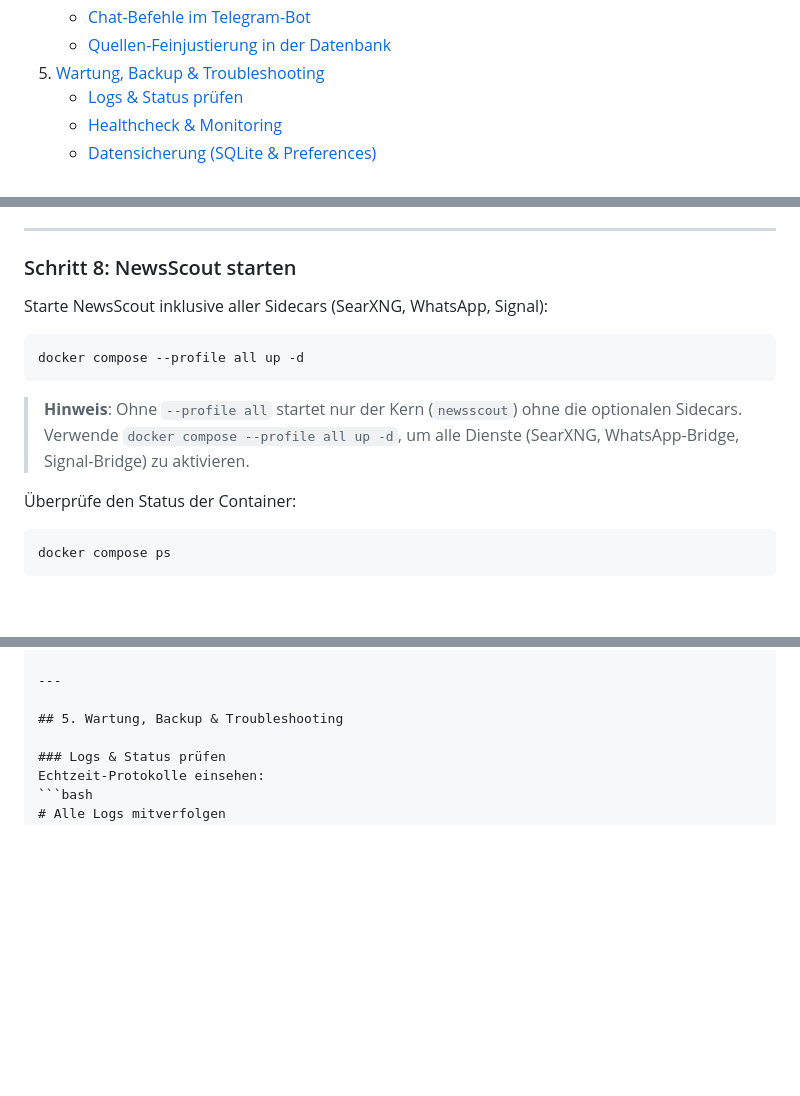
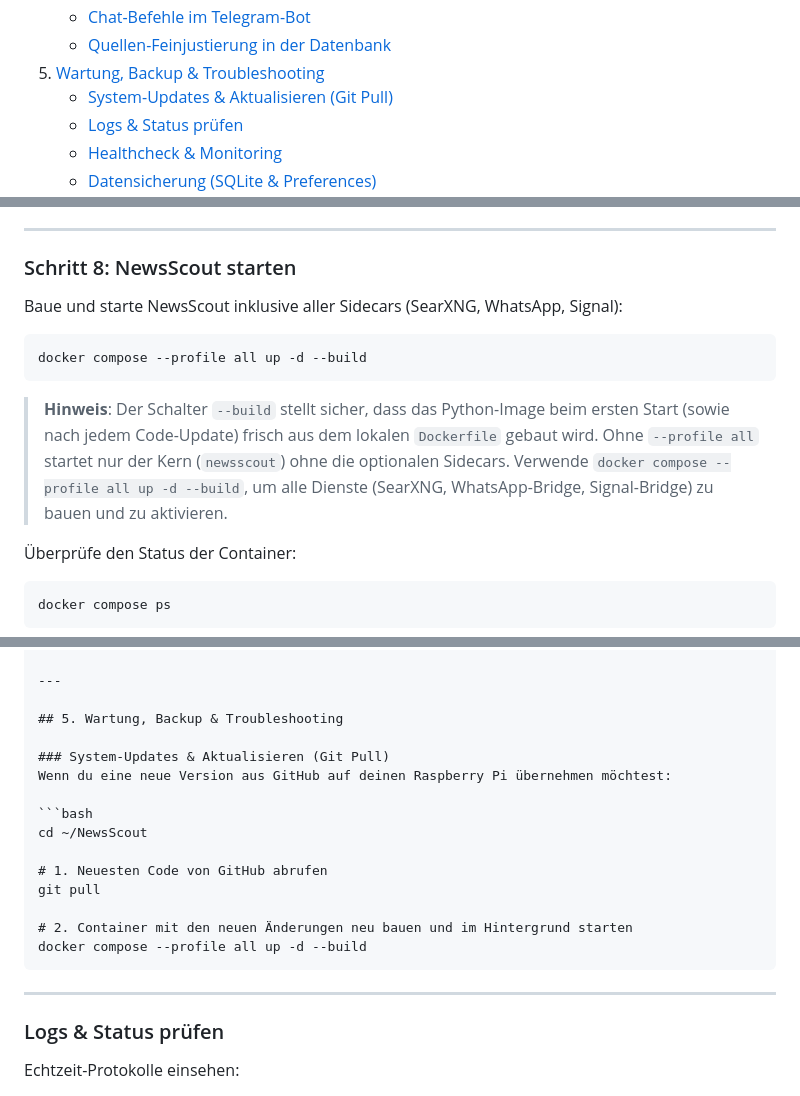
Before and after one commit to dfcbear/NewsScout, a Markdown page: HANDBUCH.md, 3 parts joined by grey strips. Rendered like a GitHub page; blank space fills up the shorter version.

Commit message:
docs: add --build flag to setup and include git update instructions in HANDBUCH.md

````diff
--- a/HANDBUCH.md
+++ b/HANDBUCH.md
@@ -29,6 +29,7 @@
    - [Chat-Befehle im Telegram-Bot](#chat-befehle-im-telegram-bot)
    - [Quellen-Feinjustierung in der Datenbank](#quellen-feinjustierung-in-der-datenbank)
 5. [Wartung, Backup & Troubleshooting](#5-wartung-backup--troubleshooting)
+   - [System-Updates & Aktualisieren (Git Pull)](#system-updates--aktualisieren-git-pull)
    - [Logs & Status prüfen](#logs--status-prüfen)
    - [Healthcheck & Monitoring](#healthcheck--monitoring)
    - [Datensicherung (SQLite & Preferences)](#datensicherung-sqlite--preferences)
@@ -327,13 +328,13 @@ Tailscale ermöglicht den sicheren Zugriff auf das Dashboard von unterwegs, ohne
 
 ### Schritt 8: NewsScout starten
 
-Starte NewsScout inklusive aller Sidecars (SearXNG, WhatsApp, Signal):
+Baue und starte NewsScout inklusive aller Sidecars (SearXNG, WhatsApp, Signal):
 
 ```bash
-docker compose --profile all up -d
+docker compose --profile all up -d --build
 ```
 
-> **Hinweis**: Ohne `--profile all` startet nur der Kern (`newsscout`) ohne die optionalen Sidecars. Verwende `docker compose --profile all up -d`, um alle Dienste (SearXNG, WhatsApp-Bridge, Signal-Bridge) zu aktivieren.
+> **Hinweis**: Der Schalter `--build` stellt sicher, dass das Python-Image beim ersten Start (sowie nach jedem Code-Update) frisch aus dem lokalen `Dockerfile` gebaut wird. Ohne `--profile all` startet nur der Kern (`newsscout`) ohne die optionalen Sidecars. Verwende `docker compose --profile all up -d --build`, um alle Dienste (SearXNG, WhatsApp-Bridge, Signal-Bridge) zu bauen und zu aktivieren.
 
 Überprüfe den Status der Container:
 
@@ -366,6 +367,21 @@ NewsScout hört im Hintergrund auf deine Nachrichten:
 ---
 
 ## 5. Wartung, Backup & Troubleshooting
+
+### System-Updates & Aktualisieren (Git Pull)
+Wenn du eine neue Version aus GitHub auf deinen Raspberry Pi übernehmen möchtest:
+
+```bash
+cd ~/NewsScout
+
+# 1. Neuesten Code von GitHub abrufen
+git pull
+
+# 2. Container mit den neuen Änderungen neu bauen und im Hintergrund starten
+docker compose --profile all up -d --build
+```
+
+---
 
 ### Logs & Status prüfen
 Echtzeit-Protokolle einsehen:
````
